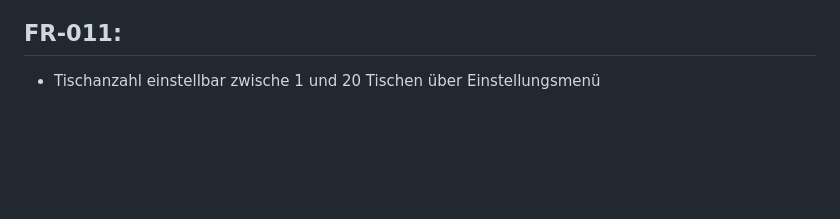
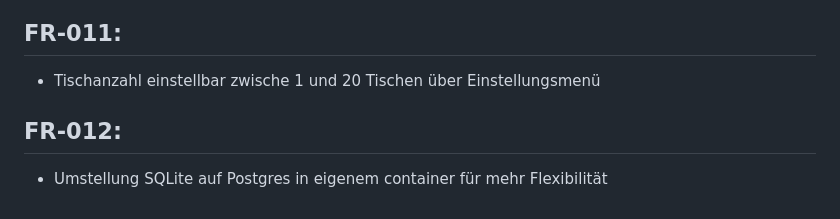
Before and after one commit to akorb90/BSVP-Billardmanager, a Markdown page: Doku/FEATURE_REQUESTS.md, the part around the change. Rendered like a GitHub page; blank space fills up the shorter version.

Commit message:
Update FEATURE_REQUESTS.md
added FR-012

```diff
--- a/Doku/FEATURE_REQUESTS.md
+++ b/Doku/FEATURE_REQUESTS.md
@@ -50,3 +50,7 @@ Anforderungen und Abnahmekriterien:
 
 ## FR-011:
 - Tischanzahl einstellbar zwische 1 und 20 Tischen über Einstellungsmenü
+
+
+## FR-012:
+- Umstellung SQLite auf Postgres in eigenem container für mehr Flexibilität
```
